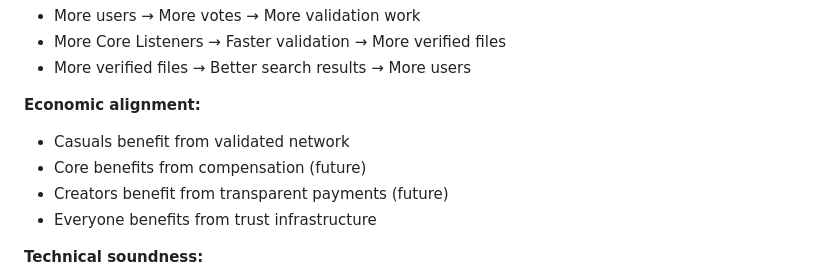
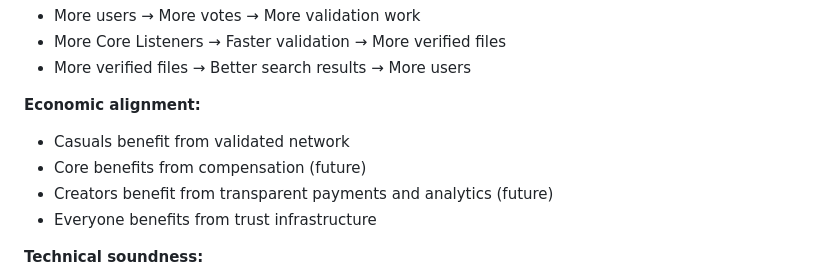
Before and after one commit to trust-tune-net/karma-player, a Markdown page: README.md, the part around the change. Rendered like a GitHub page.

Commit message:
readme core vision

```diff
--- a/README.md
+++ b/README.md
@@ -1442,7 +1442,7 @@ Trust Tune solves quality with distributed proof:
 **Economic alignment:**
 - Casuals benefit from validated network
 - Core benefits from compensation (future)
-- Creators benefit from transparent payments (future)
+- Creators benefit from transparent payments and analytics (future)
 - Everyone benefits from trust infrastructure
 
 **Technical soundness:**
```
